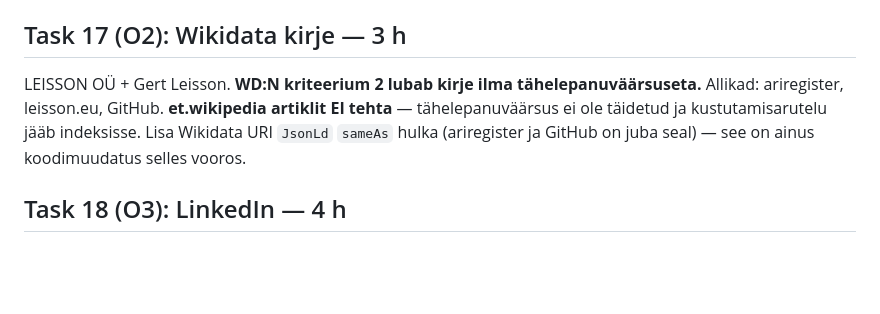
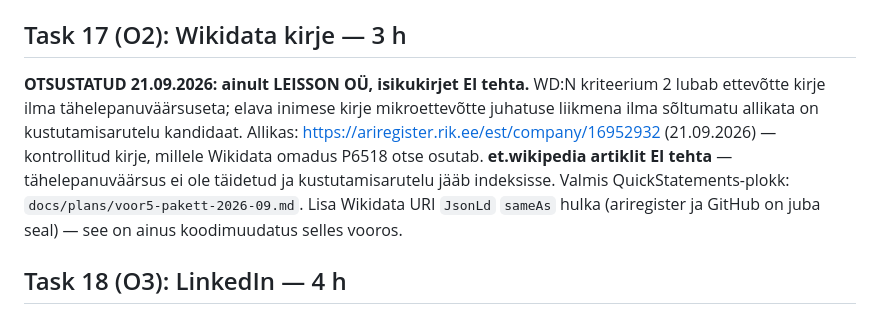
Before and after one commit to LEISSON-DARKSSON/leisson-crm, a Markdown page: docs/plans/2026-09-21-agentuuri-benchmark-plan.md, the part around the change. GitHub-like rendering; blank space fills up the shorter version.

```diff
--- a/docs/plans/2026-09-21-agentuuri-benchmark-plan.md
+++ b/docs/plans/2026-09-21-agentuuri-benchmark-plan.md
@@ -759,7 +759,7 @@ git push origin origin/main:release/production
 
 ## Task 17 (O2): Wikidata kirje — 3 h
 
-LEISSON OÜ + Gert Leisson. **WD:N kriteerium 2 lubab kirje ilma tähelepanuväärsuseta.** Allikad: ariregister, leisson.eu, GitHub. **et.wikipedia artiklit EI tehta** — tähelepanuväärsus ei ole täidetud ja kustutamisarutelu jääb indeksisse.
+**OTSUSTATUD 21.09.2026: ainult LEISSON OÜ, isikukirjet EI tehta.** WD:N kriteerium 2 lubab ettevõtte kirje ilma tähelepanuväärsuseta; elava inimese kirje mikroettevõtte juhatuse liikmena ilma sõltumatu allikata on kustutamisarutelu kandidaat. Allikas: <https://ariregister.rik.ee/est/company/16952932> (21.09.2026) — kontrollitud kirje, millele Wikidata omadus P6518 otse osutab. **et.wikipedia artiklit EI tehta** — tähelepanuväärsus ei ole täidetud ja kustutamisarutelu jääb indeksisse. Valmis QuickStatements-plokk: `docs/plans/voor5-pakett-2026-09.md`.
 Lisa Wikidata URI `JsonLd` `sameAs` hulka (ariregister ja GitHub on juba seal) — see on ainus koodimuudatus selles vooros.
 
 ## Task 18 (O3): LinkedIn — 4 h
```
Also changed, not shown: docs/plans/registri-puhastus-2026-09.md (+9 -1 lines).
